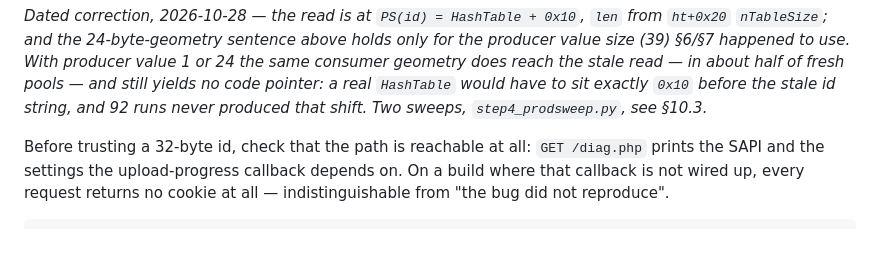
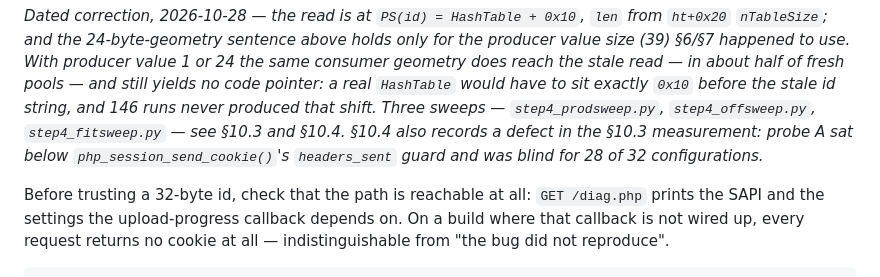
Before and after one commit to lesterlam/php2shell-lab, a Markdown page: README.md, the part around the change. GitHub-like rendering; blank space fills up the shorter version.

```diff
--- a/README.md
+++ b/README.md
@@ -157,7 +157,10 @@ always sees a healthy 32-byte id). Measurements in
 value size (39) §6/§7 happened to use. With producer value 1 or 24 the same consumer
 geometry does reach the stale read — in about half of fresh pools — and still yields no code
 pointer: a real `HashTable` would have to sit exactly `0x10` before the stale id string, and
-92 runs never produced that shift. Two sweeps, `step4_prodsweep.py`, see §10.3.*
+146 runs never produced that shift. Three sweeps — `step4_prodsweep.py`,
+`step4_offsweep.py`, `step4_fitsweep.py` — see §10.3 and §10.4. §10.4 also records a
+defect in the §10.3 measurement: probe A sat below `php_session_send_cookie()`'s
+`headers_sent` guard and was blind for 28 of 32 configurations.*
 
 Before trusting a 32-byte id, check that the path is reachable at all:
 `GET /diag.php` prints the SAPI and the settings the upload-progress callback
```
Also changed, not shown: docs/ANALYSIS.md (+72 -0 lines).
